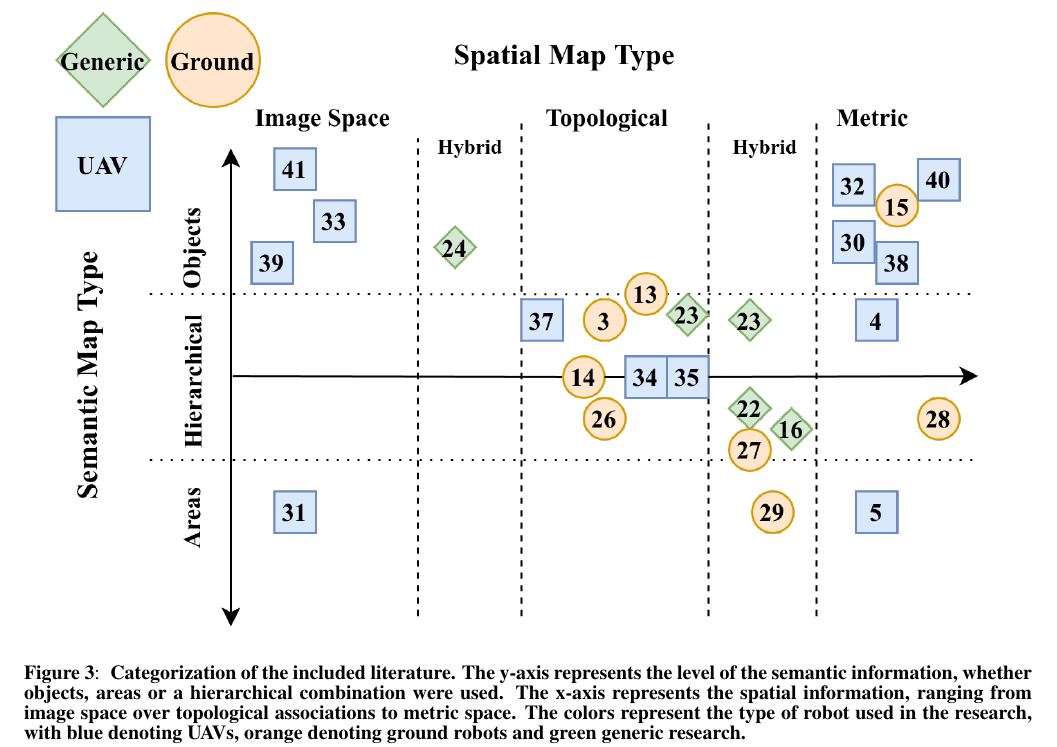
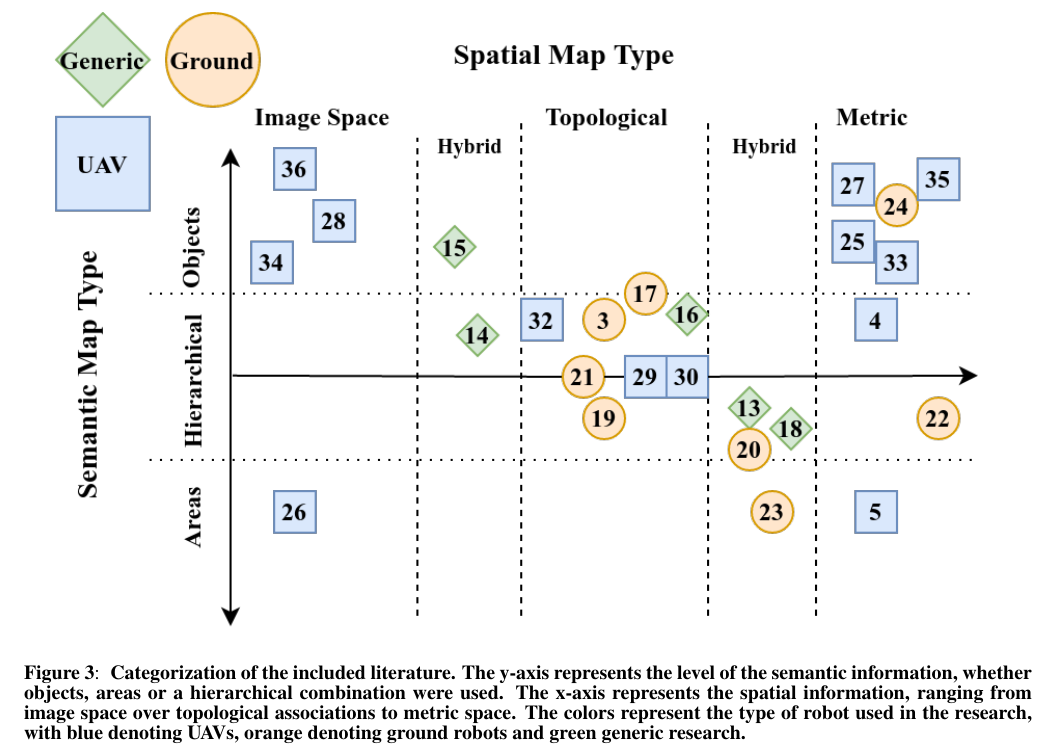
Before and after one commit to NicoMandel/Ologs, a LaTeX paper (latex/main.tex): part of page 3 of 8, cut so that both start at the same text. Compiled offline with pdfLaTeX.

Commit message:
[Master] - IMPORTANT - correction to Figure 3 - correct References added

```diff
--- a/latex/main.tex
+++ b/latex/main.tex
@@ -116,7 +116,7 @@ The taxonomy of the selected literature illustrates the methods employed in the
 
 \begin{figure*}
     \centering
-    \includegraphics[width=\textwidth]{Lit-17-TNR.png}
+    \includegraphics[width=\textwidth]{Lit-16-TNR-HDR.png}
     \caption{\bf{
         Categorization of the included literature. The y-axis represents the level of the semantic information, whether objects, areas or a hierarchical combination were used. The x-axis represents the spatial information, ranging from image space over topological associations to metric space. The colors represent the type of robot used in the research, with blue denoting UAVs, orange denoting ground robots and green generic research.
     }}
```
Also changed, not shown: latex/imgs/Lit-16-TNR-HDR.png (added), latex/imgs/Lit-16-TNR-new.png (added), 1 other file.
